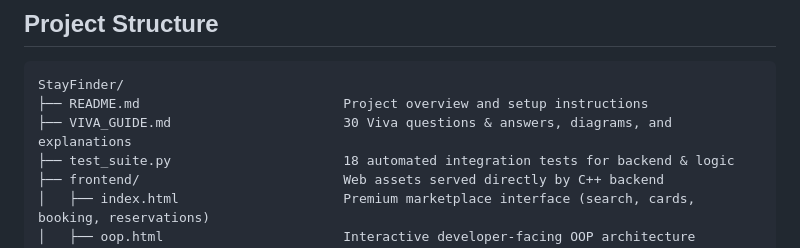
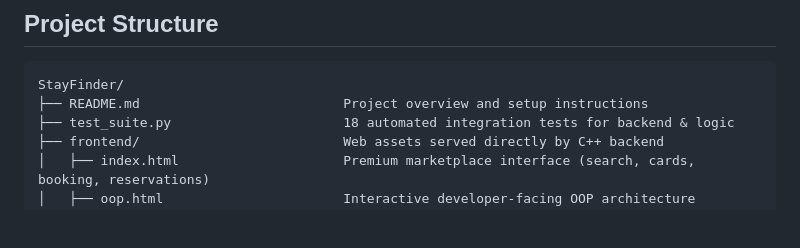
Before and after one commit to Rohankhulbe61/StayFinder, a Markdown page: README.md, the part around the change. Rendered like a GitHub page; blank space fills up the shorter version.

Commit message:
updated README.md
Removed reference to VIVA_GUIDE.md from project structure.

````diff
--- a/README.md
+++ b/README.md
@@ -59,7 +59,6 @@ Expected result: **18 PASSED, 0 FAILED**.
 ```
 StayFinder/
 ├── README.md                          Project overview and setup instructions
-├── VIVA_GUIDE.md                      30 Viva questions & answers, diagrams, and explanations
 ├── test_suite.py                      18 automated integration tests for backend & logic
 ├── frontend/                          Web assets served directly by C++ backend
 │   ├── index.html                     Premium marketplace interface (search, cards, booking, reservations)
````
